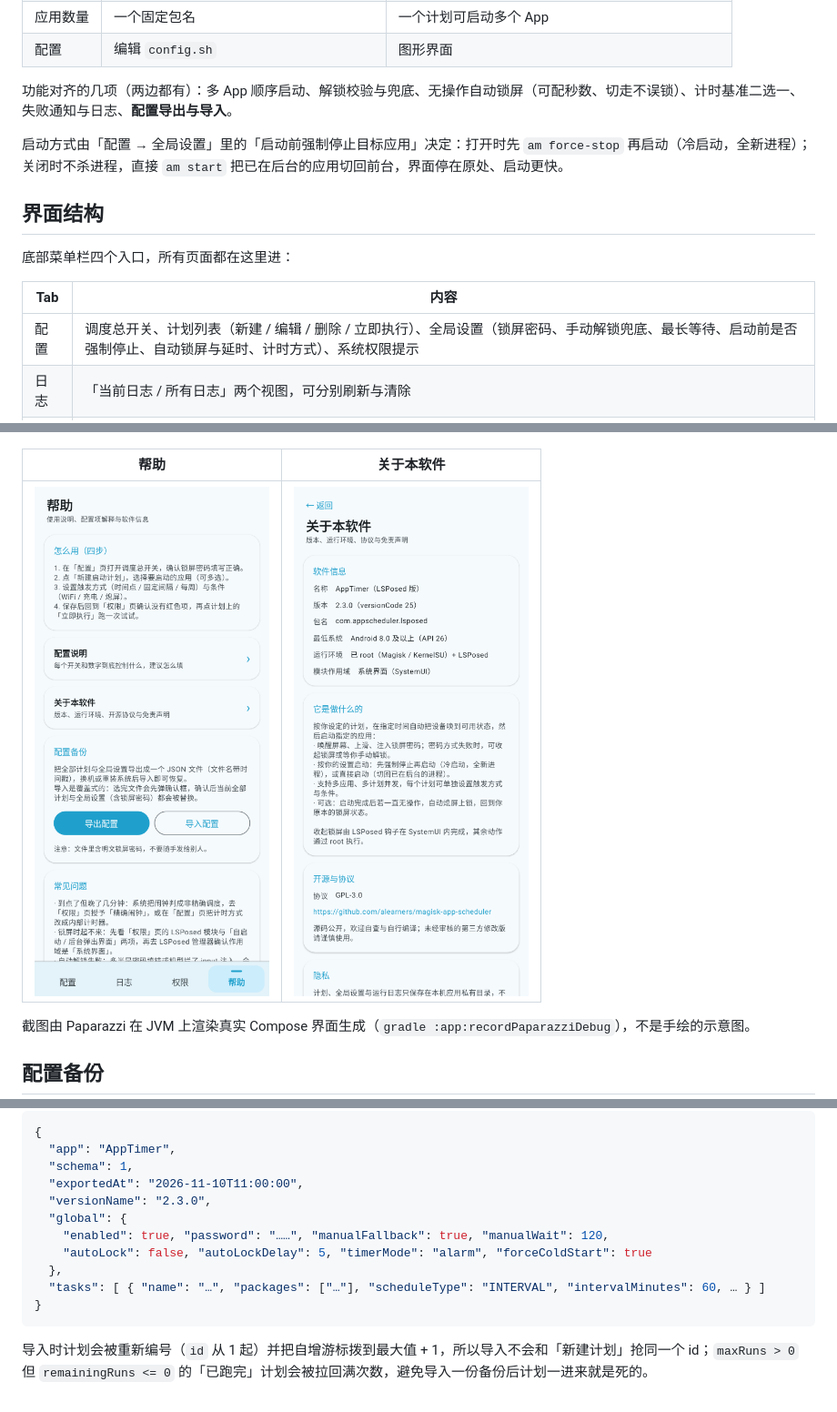
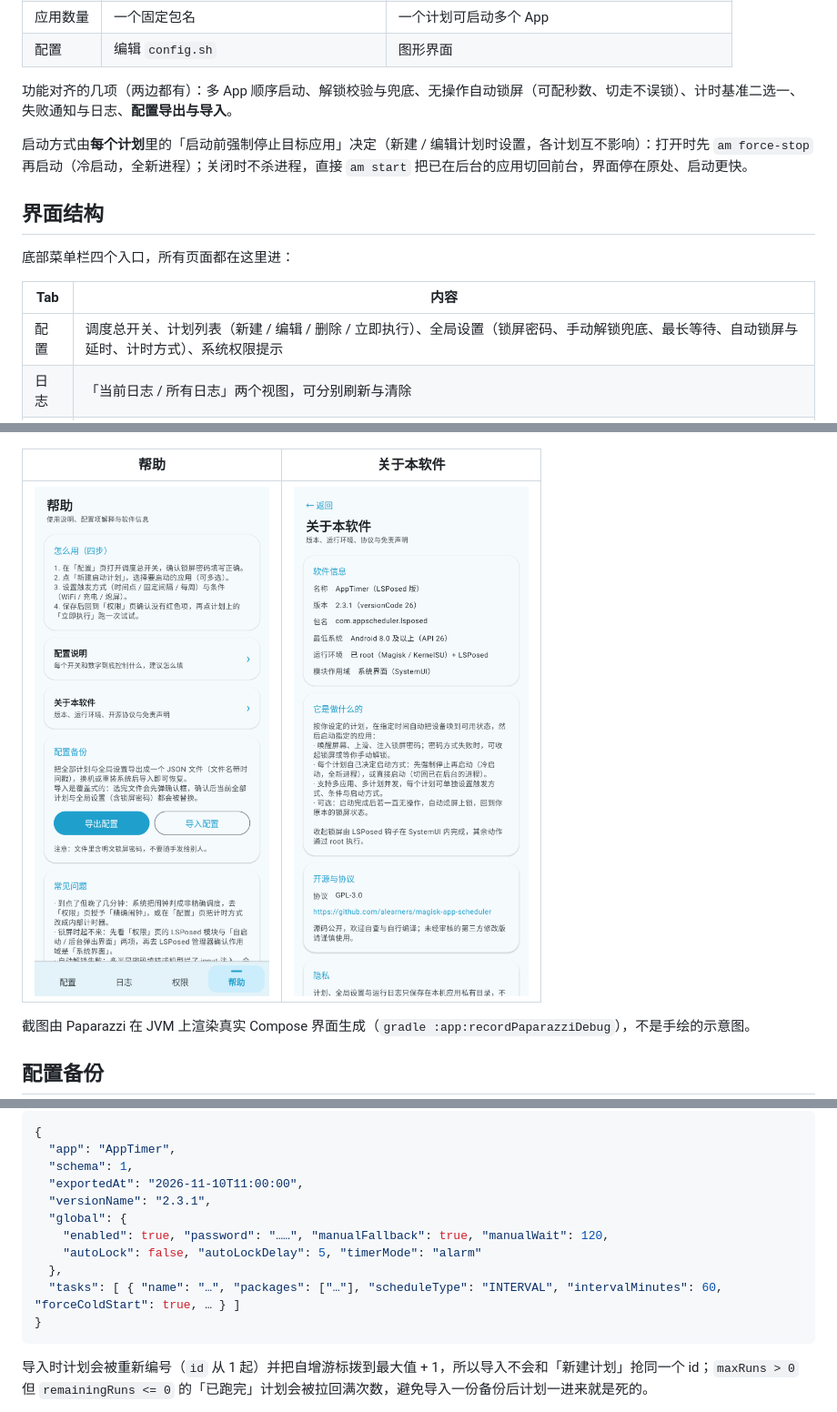
Before and after one commit to alearners/magisk-app-scheduler, a Markdown page: lsposed/README.md, 3 parts joined by grey strips. Shown at 91% size. GitHub-like rendering; pictures changed too: docs/screenshots/09-about.png.

````diff
--- a/lsposed/README.md
+++ b/lsposed/README.md
@@ -17,7 +17,7 @@
 
 功能对齐的几项（两边都有）：多 App 顺序启动、解锁校验与兜底、无操作自动锁屏（可配秒数、切走不误锁）、计时基准二选一、失败通知与日志、**配置导出与导入**。
 
-启动方式由「配置 → 全局设置」里的「启动前强制停止目标应用」决定：打开时先 `am force-stop` 再启动（冷启动，全新进程）；关闭时不杀进程，直接 `am start` 把已在后台的应用切回前台，界面停在原处、启动更快。
+启动方式由**每个计划**里的「启动前强制停止目标应用」决定（新建 / 编辑计划时设置，各计划互不影响）：打开时先 `am force-stop` 再启动（冷启动，全新进程）；关闭时不杀进程，直接 `am start` 把已在后台的应用切回前台，界面停在原处、启动更快。
 
 ## 界面结构
 
@@ -25,7 +25,7 @@
 
 | Tab | 内容 |
 | --- | --- |
-| 配置 | 调度总开关、计划列表（新建 / 编辑 / 删除 / 立即执行）、全局设置（锁屏密码、手动解锁兜底、最长等待、启动前是否强制停止、自动锁屏与延时、计时方式）、系统权限提示 |
+| 配置 | 调度总开关、计划列表（新建 / 编辑 / 删除 / 立即执行）、全局设置（锁屏密码、手动解锁兜底、最长等待、自动锁屏与延时、计时方式）、系统权限提示 |
 | 日志 | 「当前日志 / 所有日志」两个视图，可分别刷新与清除 |
 | 权限 | 通知、精确闹钟、省电白名单、root、LSPosed 作用域、应用列表、厂商后台限制逐项体检，缺哪项就点哪项去申请 |
 | 帮助 | 使用步骤、**配置说明**（逐项解释每个开关）、**配置备份**（导出 / 导入）、常见问题，以及 **关于本软件**（版本、运行环境、开源协议、隐私与免责声明） |
@@ -60,12 +60,12 @@ JSON 结构（`schema=1`）：
   "app": "AppTimer",
   "schema": 1,
   "exportedAt": "2026-11-10T11:00:00",
-  "versionName": "2.3.0",
+  "versionName": "2.3.1",
   "global": {
     "enabled": true, "password": "……", "manualFallback": true, "manualWait": 120,
-    "autoLock": false, "autoLockDelay": 5, "timerMode": "alarm", "forceColdStart": true
+    "autoLock": false, "autoLockDelay": 5, "timerMode": "alarm"
   },
-  "tasks": [ { "name": "…", "packages": ["…"], "scheduleType": "INTERVAL", "intervalMinutes": 60, … } ]
+  "tasks": [ { "name": "…", "packages": ["…"], "scheduleType": "INTERVAL", "intervalMinutes": 60, "forceColdStart": true, … } ]
 }
 ```
 
````
Also changed, not shown: other parts of lsposed/README.md (+2 -2 lines), docs/screenshots/10-config-doc.png, 9 other files.
